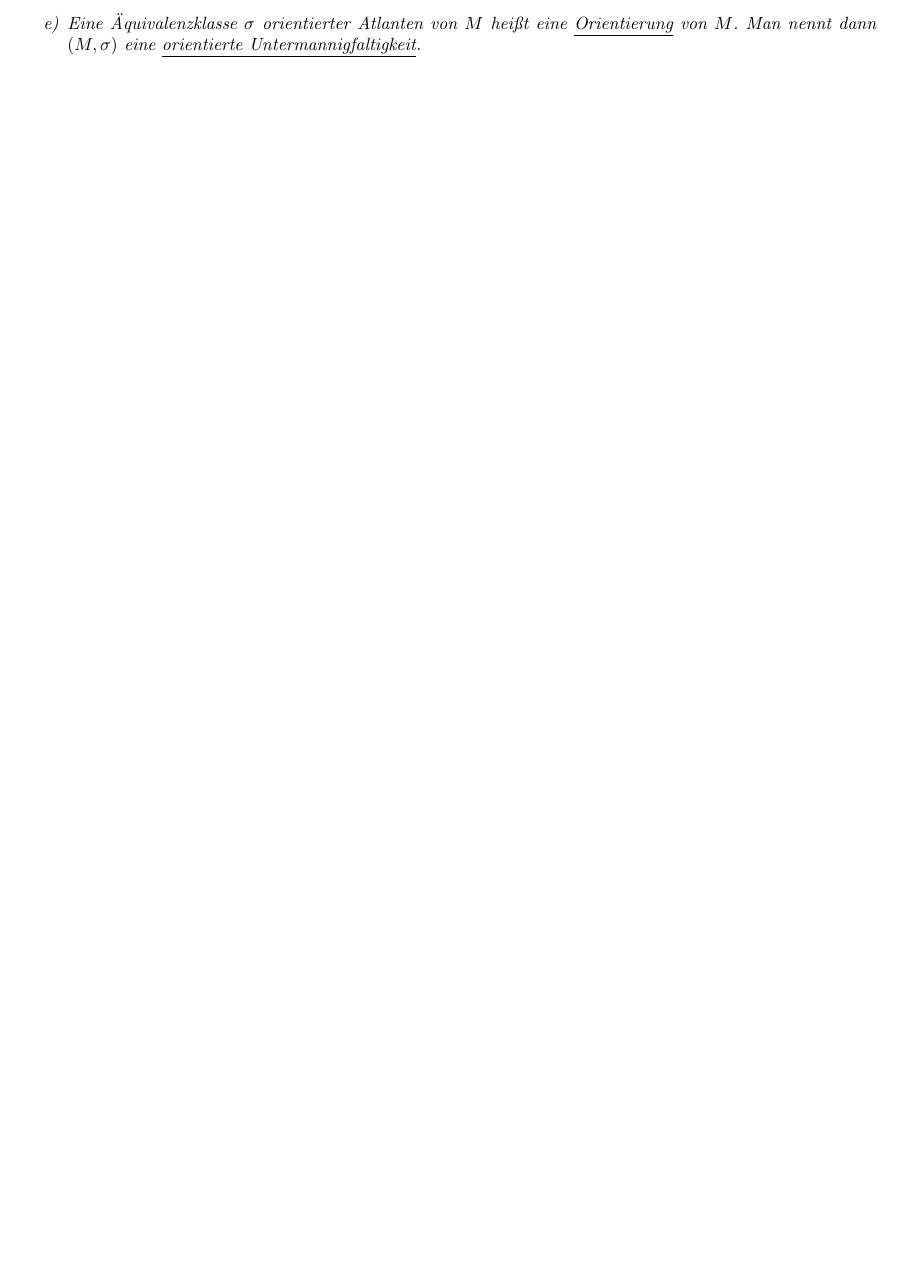
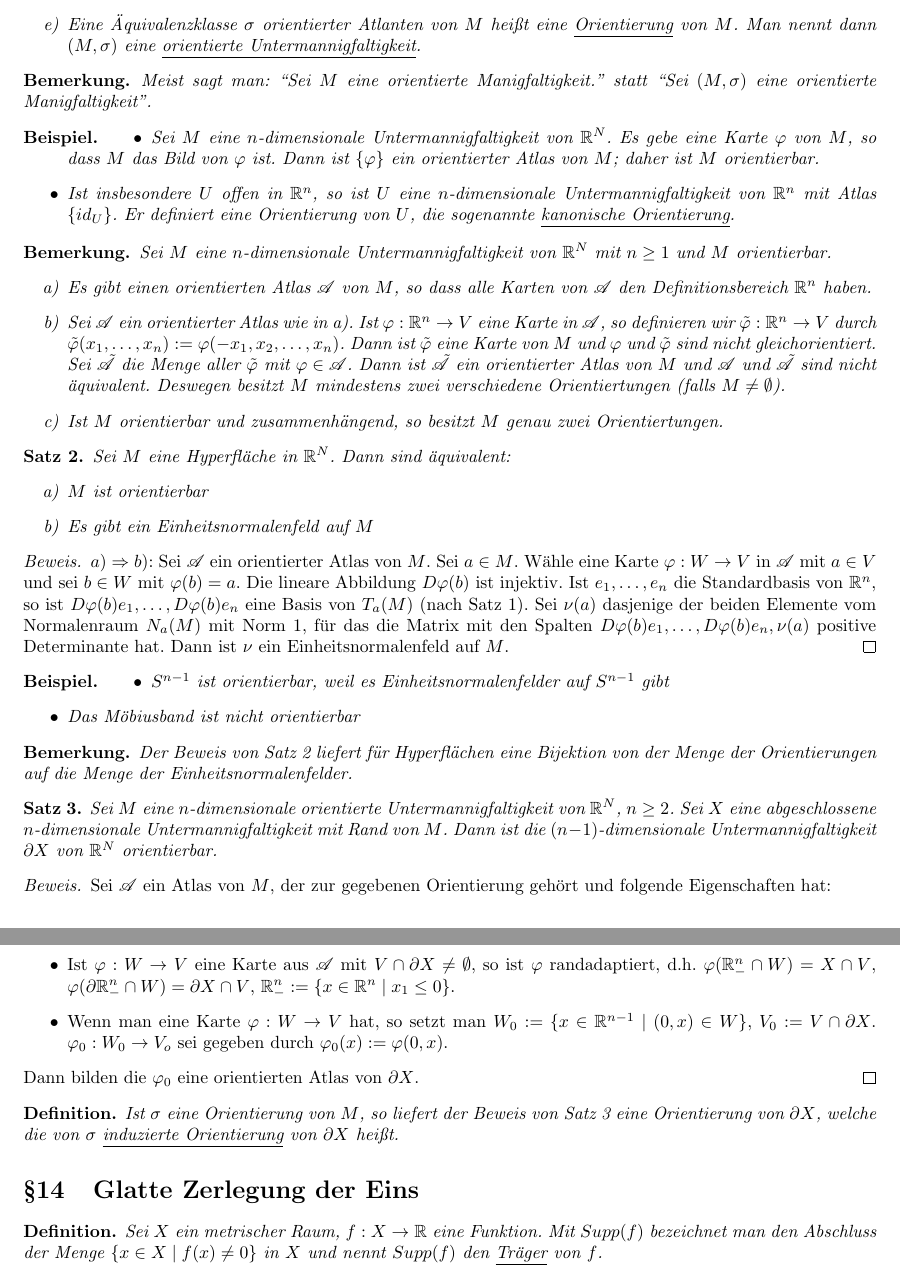
Before and after one commit to CQQL/hhu-cs, a LaTeX document (Ana3/full_script.tex): part of page 6 of 6 before the commit and two parts of pages 6 and 7 of 7 after it, the two joined at a grey line, cut so that both start at the same text, the shorter picture padded with empty space. Compiled offline with pdfLaTeX.

Commit message:
Expand Ana3 script

```diff
--- a/Ana3/full_script.tex
+++ b/Ana3/full_script.tex
@@ -337,4 +337,89 @@
   \end{enumerate}
 \end{defi}
 
+\begin{remark}
+  Meist sagt man: ``Sei $M$ eine orientierte Manigfaltigkeit.'' statt ``Sei $(M, \sigma)$ eine orientierte Manigfaltigkeit''.
+\end{remark}
+
+\begin{example}
+  \begin{itemize}
+  \item Sei $M$ eine $n$-dimensionale Untermannigfaltigkeit von $\mathbb{R}^{N}$.
+    Es gebe eine Karte $\varphi$ von $M$, so dass $M$ das Bild von $\varphi$ ist.
+    Dann ist $\{ \varphi \}$ ein orientierter Atlas von $M$; daher ist $M$ orientierbar.
+  \item Ist insbesondere $U$ offen in $\mathbb{R}^{n}$, so ist $U$ eine $n$-dimensionale Untermannigfaltigkeit von $\mathbb{R}^{n}$ mit Atlas $\{ id_{U} \}$.
+    Er definiert eine Orientierung von $U$, die sogenannte \underline{kanonische Orientierung}.
+  \end{itemize}
+\end{example}
+
+\begin{remark}
+  Sei $M$ eine $n$-dimensionale Untermannigfaltigkeit von $\mathbb{R}^{N}$ mit $n \ge 1$ und $M$ orientierbar.
+  \begin{enumerate}[label={\alph*)}]
+  \item Es gibt einen orientierten Atlas $\mathscr{A}$ von $M$, so dass alle Karten von $\mathscr{A}$ den Definitionsbereich $\mathbb{R}^{n}$ haben.
+  \item Sei $\mathscr{A}$ ein orientierter Atlas wie in a).
+    Ist $\varphi : \mathbb{R}^{n} \rightarrow V$ eine Karte in $\mathscr{A}$, so definieren wir $\tilde{\varphi} : \mathbb{R}^{n} \rightarrow V$ durch $\tilde{\varphi}(x_{1}, \dots, x_{n}) := \varphi(-x_{1}, x_{2}, \dots, x_{n})$.
+    Dann ist $\tilde{\varphi}$ eine Karte von $M$ und $\varphi$ und $\tilde{\varphi}$ sind nicht gleichorientiert.
+    Sei $\tilde{\mathscr{A}}$ die Menge aller $\tilde{\varphi}$ mit $\varphi \in \mathscr{A}$.
+    Dann ist $\tilde{\mathscr{A}}$ ein orientierter Atlas von $M$ und $\mathscr{A}$ und $\tilde{\mathscr{A}}$ sind nicht äquivalent.
+    Deswegen besitzt $M$ mindestens zwei verschiedene Orientiertungen (falls $M \ne \emptyset$).
+  \item Ist $M$ orientierbar und zusammenhängend, so besitzt $M$ genau zwei Orientiertungen.
+  \end{enumerate}
+\end{remark}
+
+\begin{satz}
+  Sei $M$ eine Hyperfläche in $\mathbb{R}^{N}$.
+  Dann sind äquivalent:
+  \begin{enumerate}[label={\alph*)}]
+  \item $M$ ist orientierbar
+  \item Es gibt ein Einheitsnormalenfeld auf $M$
+  \end{enumerate}
+\end{satz}
+
+\begin{proof}
+  $a) \Rightarrow b)$: Sei $\mathscr{A}$ ein orientierter Atlas von $M$.
+  Sei $a \in M$.
+  Wähle eine Karte $\varphi : W \rightarrow V$ in $\mathscr{A}$ mit $a \in V$ und sei $b \in W$ mit $\varphi(b) = a$.
+  Die lineare Abbildung $D\varphi(b)$ ist injektiv.
+  Ist $e_{1}, \dots, e_{n}$ die Standardbasis von $\mathbb{R}^{n}$, so ist $D\varphi(b)e_{1}, \dots, D\varphi(b)e_{n}$ eine Basis von $T_{a}(M)$ (nach Satz 1).
+  Sei $\nu(a)$ dasjenige der beiden Elemente vom Normalenraum $N_{a}(M)$ mit Norm $1$, für das die Matrix mit den Spalten $D\varphi(b)e_{1}, \dots, D\varphi(b)e_{n}, \nu(a)$ positive Determinante hat.
+  Dann ist $\nu$ ein Einheitsnormalenfeld auf $M$.
+\end{proof}
+
+\begin{example}
+  \begin{itemize}
+  \item $S^{n - 1}$ ist orientierbar, weil es Einheitsnormalenfelder auf $S^{n - 1}$ gibt
+  \item Das Möbiusband ist nicht orientierbar
+  \end{itemize}
+\end{example}
+
+\begin{remark}
+  Der Beweis von Satz 2 liefert für Hyperflächen eine Bijektion von der Menge der Orientierungen auf die Menge der Einheitsnormalenfelder.
+\end{remark}
+
+\begin{satz}
+  Sei $M$ eine $n$-dimensionale orientierte Untermannigfaltigkeit von $\mathbb{R}^{N}$, $n \ge 2$.
+  Sei $X$ eine abgeschlossene $n$-dimensionale Untermannigfaltigkeit mit Rand von $M$.
+  Dann ist die $(n - 1)$-dimensionale Untermannigfaltigkeit $\partial X$ von $\mathbb{R}^{N}$ orientierbar.
+\end{satz}
+
+\begin{proof}
+  Sei $\mathscr{A}$ ein Atlas von $M$, der zur gegebenen Orientierung gehört und folgende Eigenschaften hat:
+  \begin{itemize}
+  \item Ist $\varphi : W \rightarrow V$ eine Karte aus $\mathscr{A}$ mit $V \cap \partial X \ne \emptyset$, so ist $\varphi$ randadaptiert, d.h. $\varphi(\mathbb{R}_{-}^{n} \cap W) = X \cap V$, $\varphi(\partial \mathbb{R}_{-}^{n} \cap W) = \partial X \cap V$, $\mathbb{R}_{-}^{n} := \{ x \in \mathbb{R}^{n} \mid x_{1} \le 0 \}$.
+  \item Wenn man eine Karte $\varphi : W \rightarrow V$ hat, so setzt man $W_{0} := \{ x \in \mathbb{R}^{n - 1} \mid (0, x) \in W \}$, $V_{0} := V \cap \partial X$.
+    $\varphi_{0} : W_{0} \rightarrow V_{o}$ sei gegeben durch $\varphi_{0}(x) := \varphi(0, x)$.
+  \end{itemize}
+  Dann bilden die $\varphi_{0}$ eine orientierten Atlas von $\partial X$.
+\end{proof}
+
+\begin{defi}
+  Ist $\sigma$ eine Orientierung von $M$, so liefert der Beweis von Satz 3 eine Orientierung von $\partial X$, welche die von $\sigma$ \underline{induzierte Orientierung} von $\partial X$ heißt.
+\end{defi}
+
+\section{Glatte Zerlegung der Eins}
+
+\begin{defi}
+  Sei $X$ ein metrischer Raum, $f : X \rightarrow \mathbb{R}$ eine Funktion.
+  Mit $Supp(f)$ bezeichnet man den Abschluss der Menge $\{ x \in X \mid f(x) \ne 0 \}$ in $X$ und nennt $Supp(f)$ den \underline{Träger} von $f$.
+\end{defi}
+
 \end{document}
```
Also changed, not shown: Info3/exercises/13.tex (added, +39 -0 lines), Ana3/full_script.pdf.
